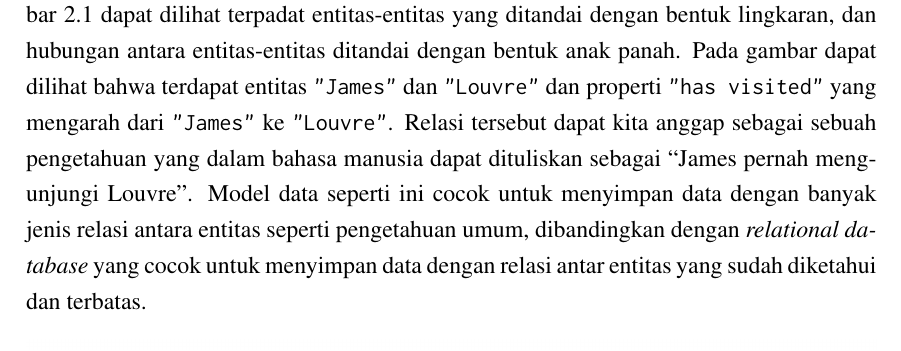
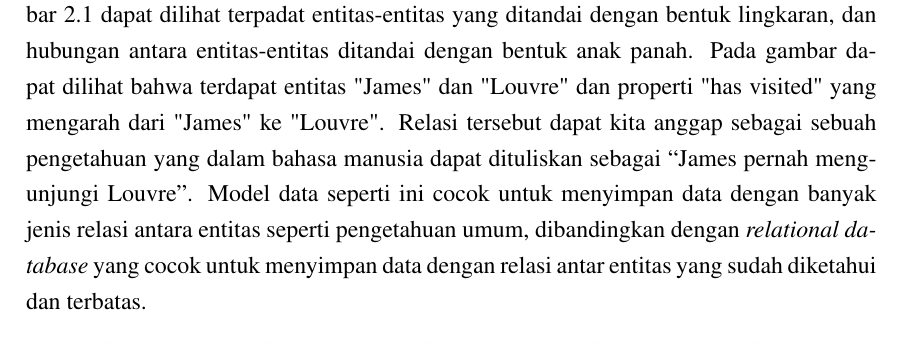
Before and after one commit to aabccd021/legal-kg, a LaTeX thesis (paper/thesis.tex, which reads paper/bab2.tex): part of page 28 of 66, cut so that both start at the same text. Compiled offline with pdfLaTeX.

Commit message:
fix minor

```diff
--- a/paper/bab2.tex
+++ b/paper/bab2.tex
@@ -12,12 +12,12 @@
 dunia nyata dan hubungan antara entitas-entitas tersebut \citep{seth_2019}. Sebagai contoh, pada
 \pic~\ref{fig:kg-description} dapat dilihat terpadat entitas-entitas yang ditandai dengan bentuk
 lingkaran, dan hubungan antara entitas-entitas ditandai dengan bentuk anak panah. Pada gambar dapat
-dilihat bahwa terdapat entitas \texttt{"James"} dan \texttt{"Louvre"} dan properti \texttt{"has
-  visited"} yang mengarah dari \texttt{"James"} ke \texttt{"Louvre"}. Relasi tersebut dapat kita
-anggap sebagai sebuah pengetahuan yang dalam bahasa manusia dapat dituliskan sebagai ``James pernah
-mengunjungi Louvre''. Model data seperti ini cocok untuk menyimpan data dengan banyak jenis relasi
-antara entitas seperti pengetahuan umum, dibandingkan dengan \textit{relational database} yang cocok
-untuk menyimpan data dengan relasi antar entitas yang sudah diketahui dan terbatas.
+dilihat bahwa terdapat entitas "James" dan "Louvre" dan properti "has visited" yang mengarah dari
+"James" ke "Louvre". Relasi tersebut dapat kita anggap sebagai sebuah pengetahuan yang dalam bahasa
+manusia dapat dituliskan sebagai ``James pernah mengunjungi Louvre''. Model data seperti ini cocok
+untuk menyimpan data dengan banyak jenis relasi antara entitas seperti pengetahuan umum,
+dibandingkan dengan \textit{relational database} yang cocok untuk menyimpan data dengan relasi antar
+entitas yang sudah diketahui dan terbatas.
 
 \begin{figure}[H]
   \centering
```
Also changed, not shown: paper/bab2.tex (4 more changed lines).
